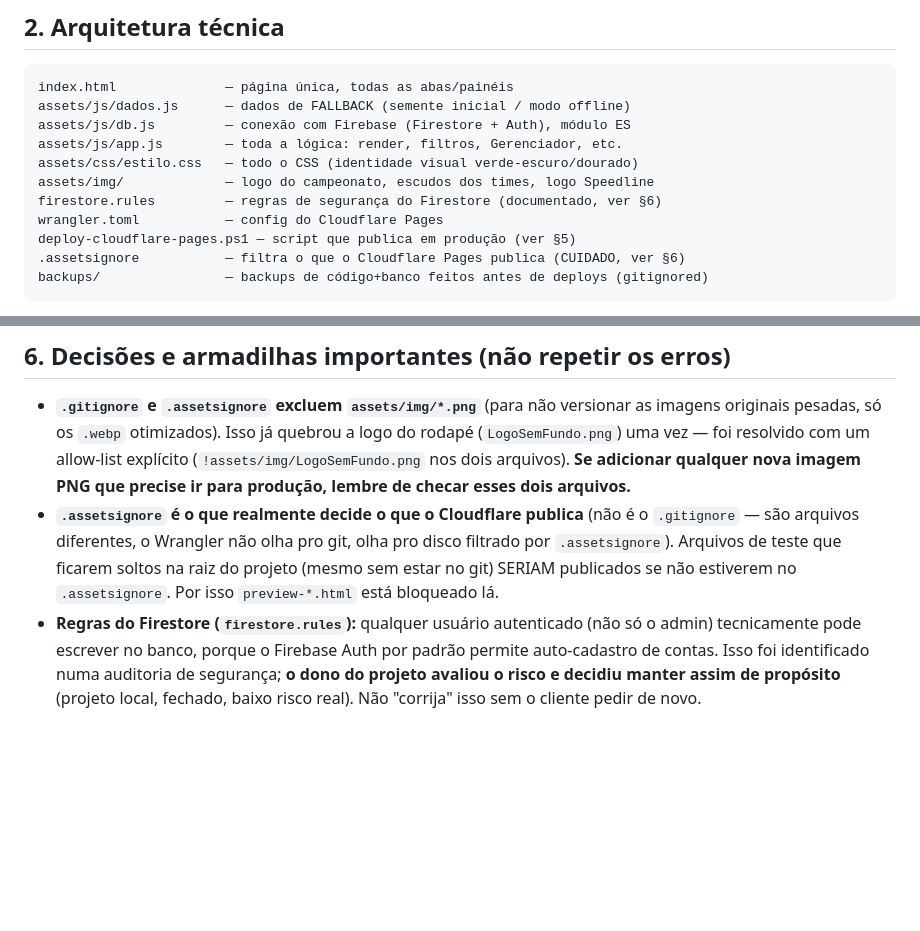
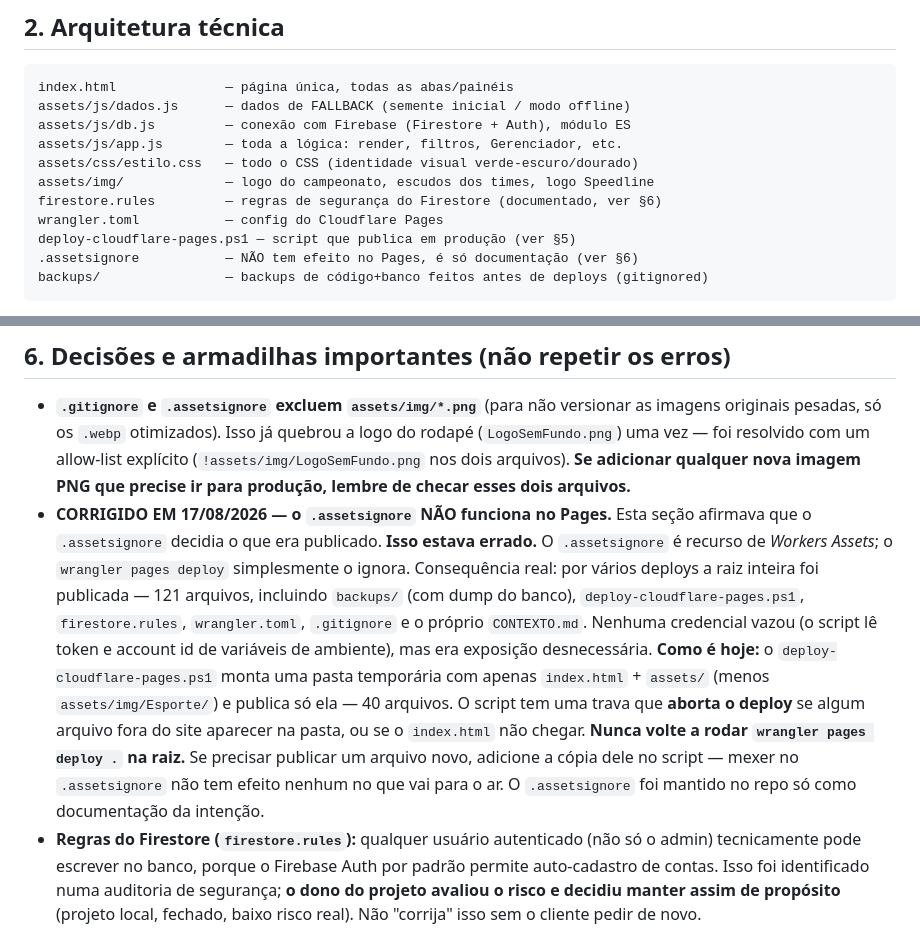
Before and after one commit to Thiagothd/campeonato-gameleiras, a Markdown page: CONTEXTO.md, 2 parts joined by grey strips. Drawn GitHub-style; blank space fills up the shorter version.

Commit message:
Corrige CONTEXTO.md: .assetsignore nao funciona no Pages
O documento afirmava que o .assetsignore decidia o que era publicado.
Isso estava errado e levou a publicar a raiz inteira por varios deploys.
Registra o comportamento real e o novo processo (pasta limpa montada pelo
script), para nao repetir o erro.

Co-Authored-By: Claude Opus 5 (1M context) <noreply@anthropic.com>

````diff
--- a/CONTEXTO.md
+++ b/CONTEXTO.md
@@ -41,7 +41,7 @@ assets/img/             — logo do campeonato, escudos dos times, logo Speedlin
 firestore.rules         — regras de segurança do Firestore (documentado, ver §6)
 wrangler.toml           — config do Cloudflare Pages
 deploy-cloudflare-pages.ps1 — script que publica em produção (ver §5)
-.assetsignore           — filtra o que o Cloudflare Pages publica (CUIDADO, ver §6)
+.assetsignore           — NÃO tem efeito no Pages, é só documentação (ver §6)
 backups/                — backups de código+banco feitos antes de deploys (gitignored)
 ```
 
@@ -234,12 +234,24 @@ logo do rodapé, arquivos de preview soltos na raiz).
   com um allow-list explícito (`!assets/img/LogoSemFundo.png` nos dois
   arquivos). **Se adicionar qualquer nova imagem PNG que precise ir para
   produção, lembre de checar esses dois arquivos.**
-- **`.assetsignore` é o que realmente decide o que o Cloudflare publica**
-  (não é o `.gitignore` — são arquivos diferentes, o Wrangler não olha pro
-  git, olha pro disco filtrado por `.assetsignore`). Arquivos de teste que
-  ficarem soltos na raiz do projeto (mesmo sem estar no git) SERIAM
-  publicados se não estiverem no `.assetsignore`. Por isso `preview-*.html`
-  está bloqueado lá.
+- **CORRIGIDO EM 17/08/2026 — o `.assetsignore` NÃO funciona no Pages.**
+  Esta seção afirmava que o `.assetsignore` decidia o que era publicado.
+  **Isso estava errado.** O `.assetsignore` é recurso de *Workers Assets*;
+  o `wrangler pages deploy` simplesmente o ignora. Consequência real: por
+  vários deploys a raiz inteira foi publicada — 121 arquivos, incluindo
+  `backups/` (com dump do banco), `deploy-cloudflare-pages.ps1`,
+  `firestore.rules`, `wrangler.toml`, `.gitignore` e o próprio
+  `CONTEXTO.md`. Nenhuma credencial vazou (o script lê token e account id
+  de variáveis de ambiente), mas era exposição desnecessária.
+  **Como é hoje:** o `deploy-cloudflare-pages.ps1` monta uma pasta
+  temporária com apenas `index.html` + `assets/` (menos
+  `assets/img/Esporte/`) e publica só ela — 40 arquivos. O script tem uma
+  trava que **aborta o deploy** se algum arquivo fora do site aparecer na
+  pasta, ou se o `index.html` não chegar.
+  **Nunca volte a rodar `wrangler pages deploy .` na raiz.** Se precisar
+  publicar um arquivo novo, adicione a cópia dele no script — mexer no
+  `.assetsignore` não tem efeito nenhum no que vai para o ar.
+  O `.assetsignore` foi mantido no repo só como documentação da intenção.
 - **Regras do Firestore (`firestore.rules`):** qualquer usuário autenticado
   (não só o admin) tecnicamente pode escrever no banco, porque o
   Firebase Auth por padrão permite auto-cadastro de contas. Isso foi
````
